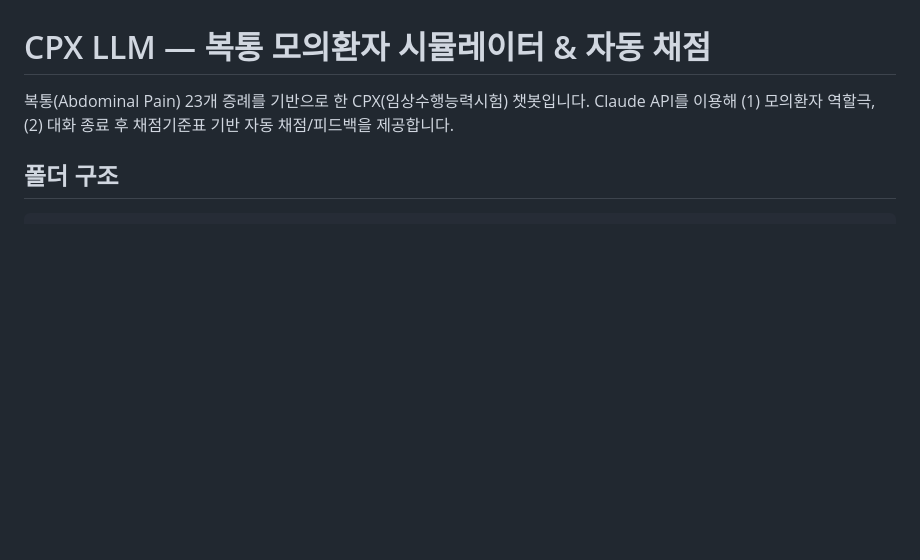
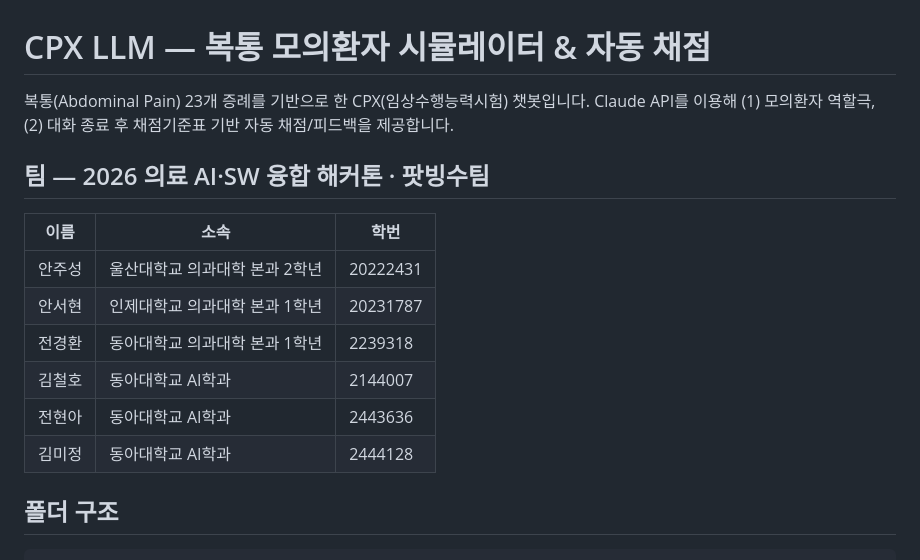
Before and after one commit to kimijeong/patbingsu, a Markdown page: README.md, the part around the change. Drawn GitHub-style; blank space fills up the shorter version.

Commit message:
README: 팀(2026 의료 AI·SW 융합 해커톤 팟빙수팀) 정보 추가

```diff
--- a/README.md
+++ b/README.md
@@ -2,6 +2,17 @@
 
 복통(Abdominal Pain) 23개 증례를 기반으로 한 CPX(임상수행능력시험) 챗봇입니다. Claude API를 이용해
 (1) 모의환자 역할극, (2) 대화 종료 후 채점기준표 기반 자동 채점/피드백을 제공합니다.
+
+## 팀 — 2026 의료 AI·SW 융합 해커톤 · 팟빙수팀
+
+| 이름 | 소속 | 학번 |
+|------|------|------|
+| 안주성 | 울산대학교 의과대학 본과 2학년 | 20222431 |
+| 안서현 | 인제대학교 의과대학 본과 1학년 | 20231787 |
+| 전경환 | 동아대학교 의과대학 본과 1학년 | 2239318 |
+| 김철호 | 동아대학교 AI학과 | 2144007 |
+| 전현아 | 동아대학교 AI학과 | 2443636 |
+| 김미정 | 동아대학교 AI학과 | 2444128 |
 
 ## 폴더 구조
 
```
